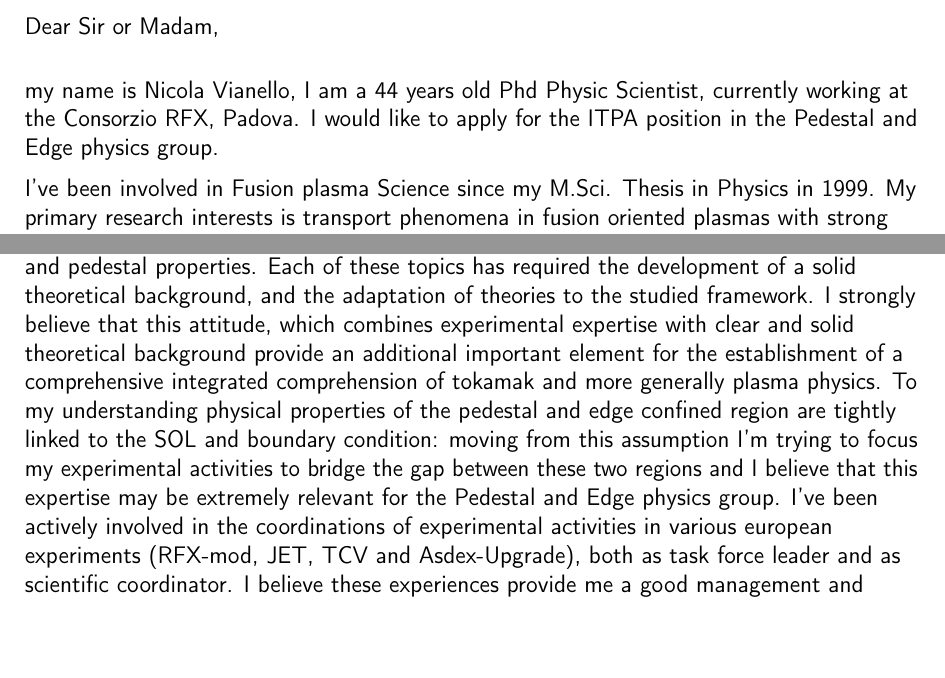
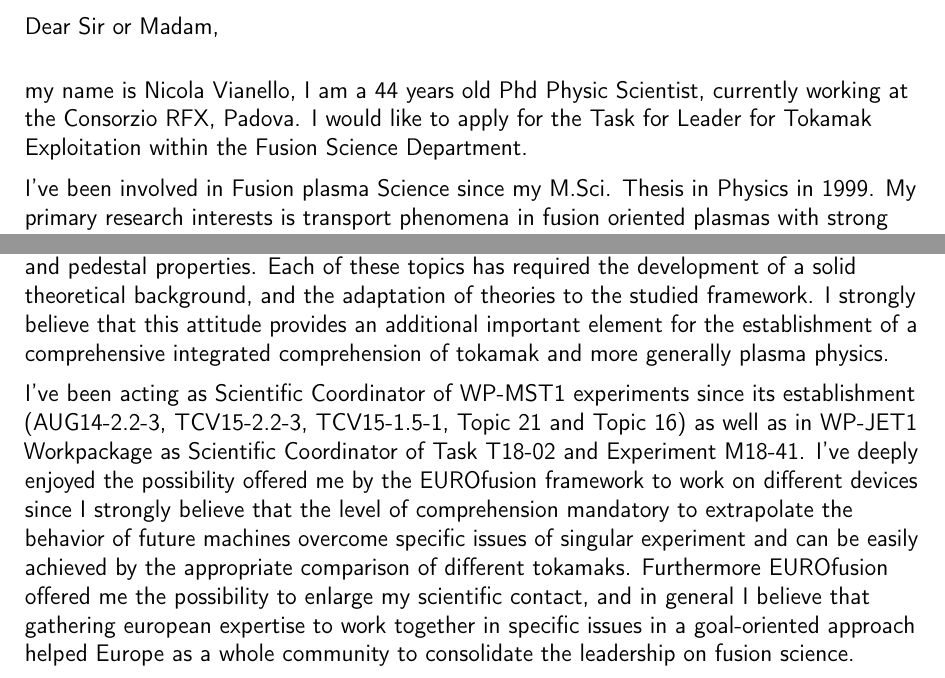
Before and after one commit to nicolavianello/curriculum, a LaTeX CV (statement/cover-letter-eurofusion-TE.tex): two parts of page 1 of 2, joined at a grey line, cut so that both start at the same text, the shorter picture padded with empty space. Compiled offline with pdfLaTeX.

Commit message:
continues the statement letter for TFL TE

```diff
--- a/statement/cover-letter-eurofusion-TE.tex
+++ b/statement/cover-letter-eurofusion-TE.tex
@@ -63,7 +63,8 @@
 \makelettertitle
 my name is Nicola Vianello, I am a 44 years old Phd Physic Scientist,
 currently working at the Consorzio RFX, Padova. I would like to apply for
-the ITPA position in the Pedestal and Edge physics group.
+the Task for Leader for Tokamak Exploitation within the Fusion Science
+Department.
 
 I've been involved in Fusion plasma Science since my M.Sci. Thesis in
 Physics in 1999. My primary research interests is transport phenomena in fusion
@@ -83,19 +84,21 @@ magnetic perturbation and plasma transport phenomena, relationship
 between divertor conditions and upstream SOL and pedestal properties. Each of these
 topics has required the development of a solid theoretical
 background, and the adaptation of theories to the studied framework. I strongly believe that this
-attitude, which combines experimental expertise  with clear and solid
-theoretical background provide an additional important element for the
+attitude provides an additional important element for the
 establishment of a comprehensive integrated comprehension of
-tokamak and more generally plasma physics. To my understanding
-physical properties of the pedestal and edge confined region are
-tightly linked to the SOL and boundary condition: moving from this
-assumption I'm trying to focus my experimental activities to bridge
-the gap between these two regions and I believe that this expertise may
-be extremely relevant for the Pedestal and Edge physics group.
-I've been actively involved in the coordinations of experimental
-activities in various european experiments (RFX-mod, JET, TCV and
-Asdex-Upgrade), both as task force leader and as scientific
-coordinator. I believe these experiences
-provide me a good management and coordination capabilities also in an
-international environment. My international experience is very good, with vital and active
-collaborations with different European and international laboratories.
+tokamak and more generally plasma physics.
+
+I've been acting as Scientific Coordinator of WP-MST1 experiments since
+its establishment (AUG14-2.2-3, TCV15-2.2-3, TCV15-1.5-1, Topic 21 and
+Topic 16) as well as in WP-JET1 Workpackage as Scientific Coordinator
+of Task T18-02 and Experiment M18-41. I've deeply enjoyed the
+possibility offered me by the EUROfusion framework to work on
+different devices since I strongly believe that the level of
+comprehension mandatory to extrapolate the behavior of future
+machines overcome specific issues of singular experiment and can be
+easily achieved  by the appropriate comparison of different
+tokamaks. Furthermore EUROfusion offered me the possibility to enlarge
+my scientific contact, and in general I believe that gathering
+european expertise to work together in specific issues in a
+goal-oriented approach helped Europe as a whole community to
+consolidate the leadership on fusion science.
```
Also changed, not shown: statement/cover-letter-eurofusion-TE.tex (10 more changed lines).
